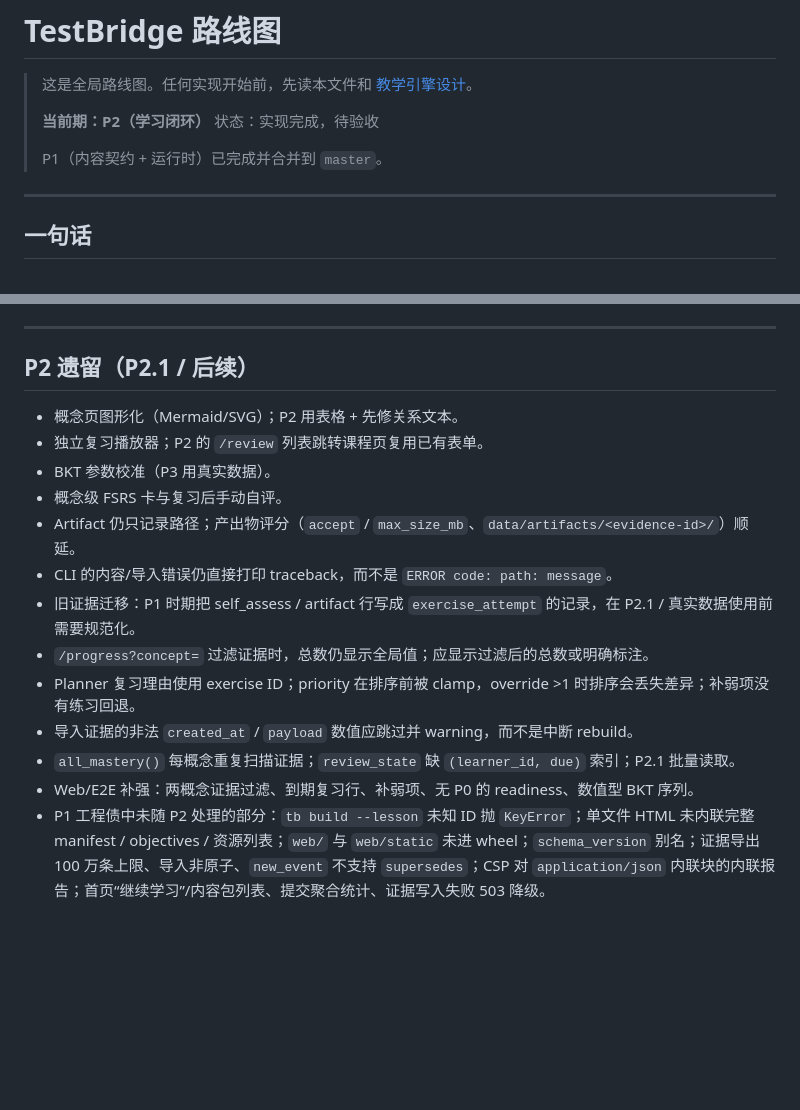
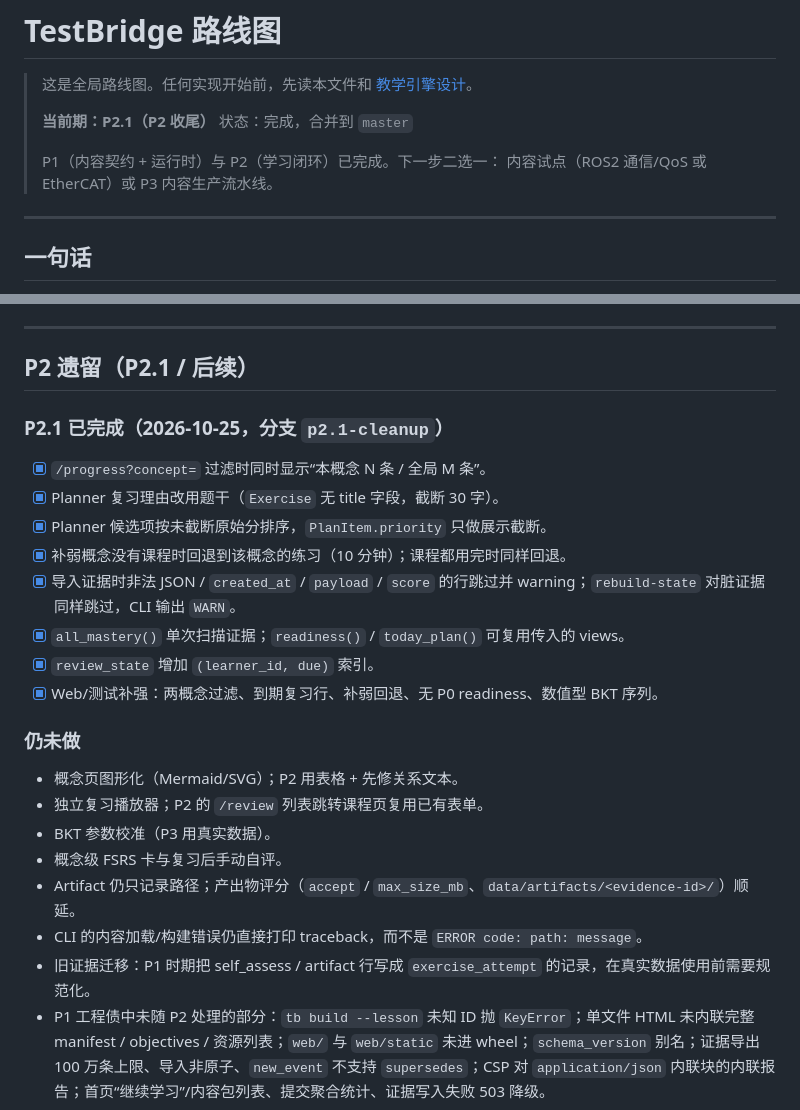
Before and after one commit to daoyuzuo/learning-robot, a Markdown page: docs/ROADMAP.md, 2 parts joined by grey strips. GitHub-like rendering; blank space fills up the shorter version.

Commit message:
docs: close P2.1 and record next step

```diff
--- a/docs/ROADMAP.md
+++ b/docs/ROADMAP.md
@@ -3,10 +3,11 @@
 > 这是全局路线图。任何实现开始前，先读本文件和
 > [教学引擎设计](superpowers/specs/2026-10-24-teaching-engine-design.md)。
 >
-> **当前期：P2（学习闭环）**
-> 状态：实现完成，待验收
+> **当前期：P2.1（P2 收尾）**
+> 状态：完成，合并到 `master`
 >
-> P1（内容契约 + 运行时）已完成并合并到 `master`。
+> P1（内容契约 + 运行时）与 P2（学习闭环）已完成。下一步二选一：
+> 内容试点（ROS2 通信/QoS 或 EtherCAT）或 P3 内容生产流水线。
 
 ---
 
@@ -145,18 +146,26 @@ Readiness → Module → Concept → Evidence → Exercise / Lesson / Resource
 
 ## P2 遗留（P2.1 / 后续）
 
+### P2.1 已完成（2026-10-25，分支 `p2.1-cleanup`）
+
+- [x] `/progress?concept=` 过滤时同时显示“本概念 N 条 / 全局 M 条”。
+- [x] Planner 复习理由改用题干（`Exercise` 无 title 字段，截断 30 字）。
+- [x] Planner 候选项按未截断原始分排序，`PlanItem.priority` 只做展示截断。
+- [x] 补弱概念没有课程时回退到该概念的练习（10 分钟）；课程都用完时同样回退。
+- [x] 导入证据时非法 JSON / `created_at` / `payload` / `score` 的行跳过并 warning；`rebuild-state` 对脏证据同样跳过，CLI 输出 `WARN`。
+- [x] `all_mastery()` 单次扫描证据；`readiness()` / `today_plan()` 可复用传入的 views。
+- [x] `review_state` 增加 `(learner_id, due)` 索引。
+- [x] Web/测试补强：两概念过滤、到期复习行、补弱回退、无 P0 readiness、数值型 BKT 序列。
+
+### 仍未做
+
 - 概念页图形化（Mermaid/SVG）；P2 用表格 + 先修关系文本。
 - 独立复习播放器；P2 的 `/review` 列表跳转课程页复用已有表单。
 - BKT 参数校准（P3 用真实数据）。
 - 概念级 FSRS 卡与复习后手动自评。
 - Artifact 仍只记录路径；产出物评分（`accept` / `max_size_mb`、`data/artifacts/<evidence-id>/`）顺延。
-- CLI 的内容/导入错误仍直接打印 traceback，而不是 `ERROR code: path: message`。
-- 旧证据迁移：P1 时期把 self_assess / artifact 行写成 `exercise_attempt` 的记录，在 P2.1 / 真实数据使用前需要规范化。
-- `/progress?concept=` 过滤证据时，总数仍显示全局值；应显示过滤后的总数或明确标注。
-- Planner 复习理由使用 exercise ID；priority 在排序前被 clamp，override >1 时排序会丢失差异；补弱项没有练习回退。
-- 导入证据的非法 `created_at` / `payload` 数值应跳过并 warning，而不是中断 rebuild。
-- `all_mastery()` 每概念重复扫描证据；`review_state` 缺 `(learner_id, due)` 索引；P2.1 批量读取。
-- Web/E2E 补强：两概念证据过滤、到期复习行、补弱项、无 P0 的 readiness、数值型 BKT 序列。
+- CLI 的内容加载/构建错误仍直接打印 traceback，而不是 `ERROR code: path: message`。
+- 旧证据迁移：P1 时期把 self_assess / artifact 行写成 `exercise_attempt` 的记录，在真实数据使用前需要规范化。
 - P1 工程债中未随 P2 处理的部分：`tb build --lesson` 未知 ID 抛 `KeyError`；单文件 HTML 未内联完整 manifest / objectives / 资源列表；`web/` 与 `web/static` 未进 wheel；`schema_version` 别名；证据导出 100 万条上限、导入非原子、`new_event` 不支持 `supersedes`；CSP 对 `application/json` 内联块的内联报告；首页“继续学习”/内容包列表、提交聚合统计、证据写入失败 503 降级。
 
 ---
```
Also changed, not shown: CLAUDE.md (+1 -1 lines).
